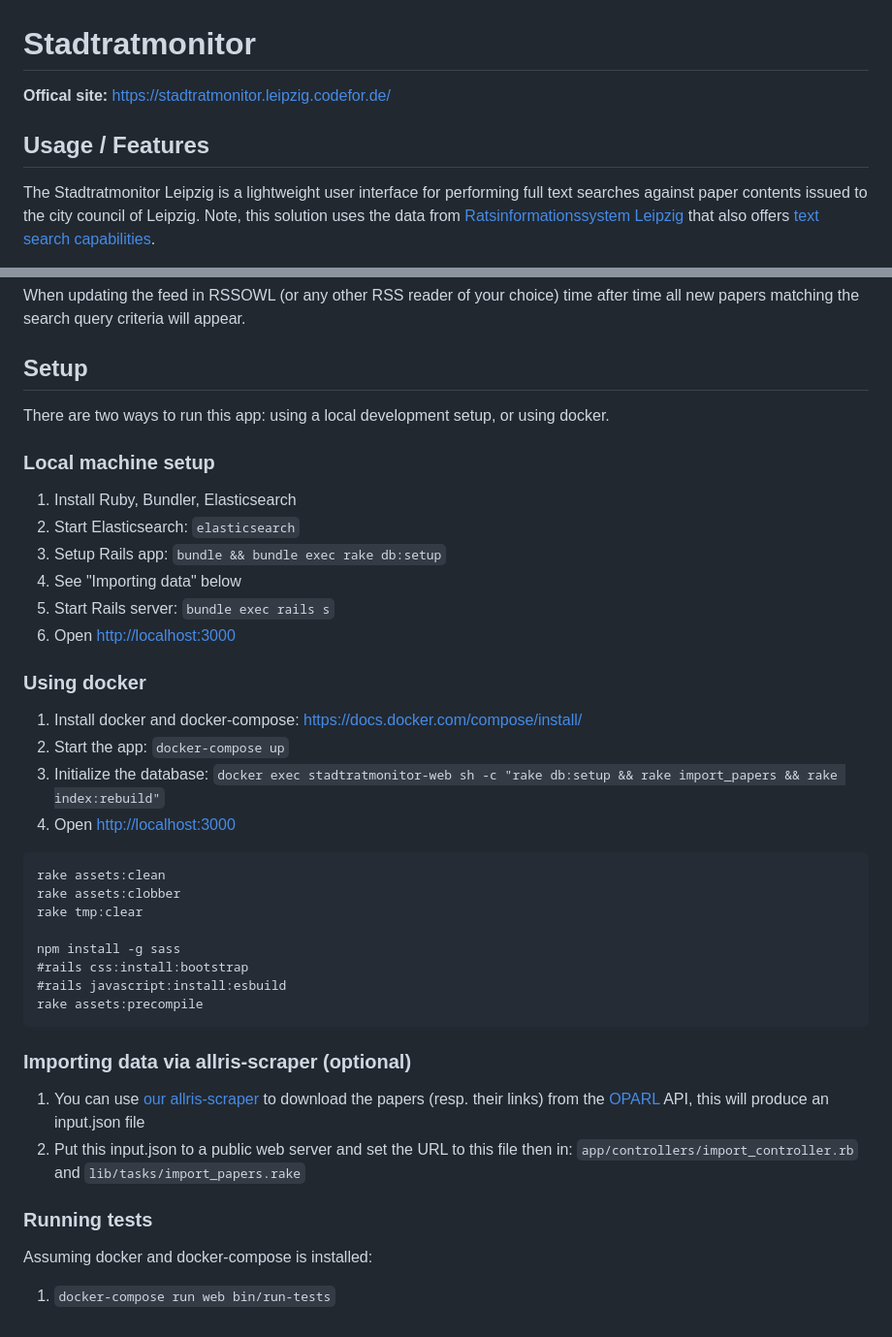
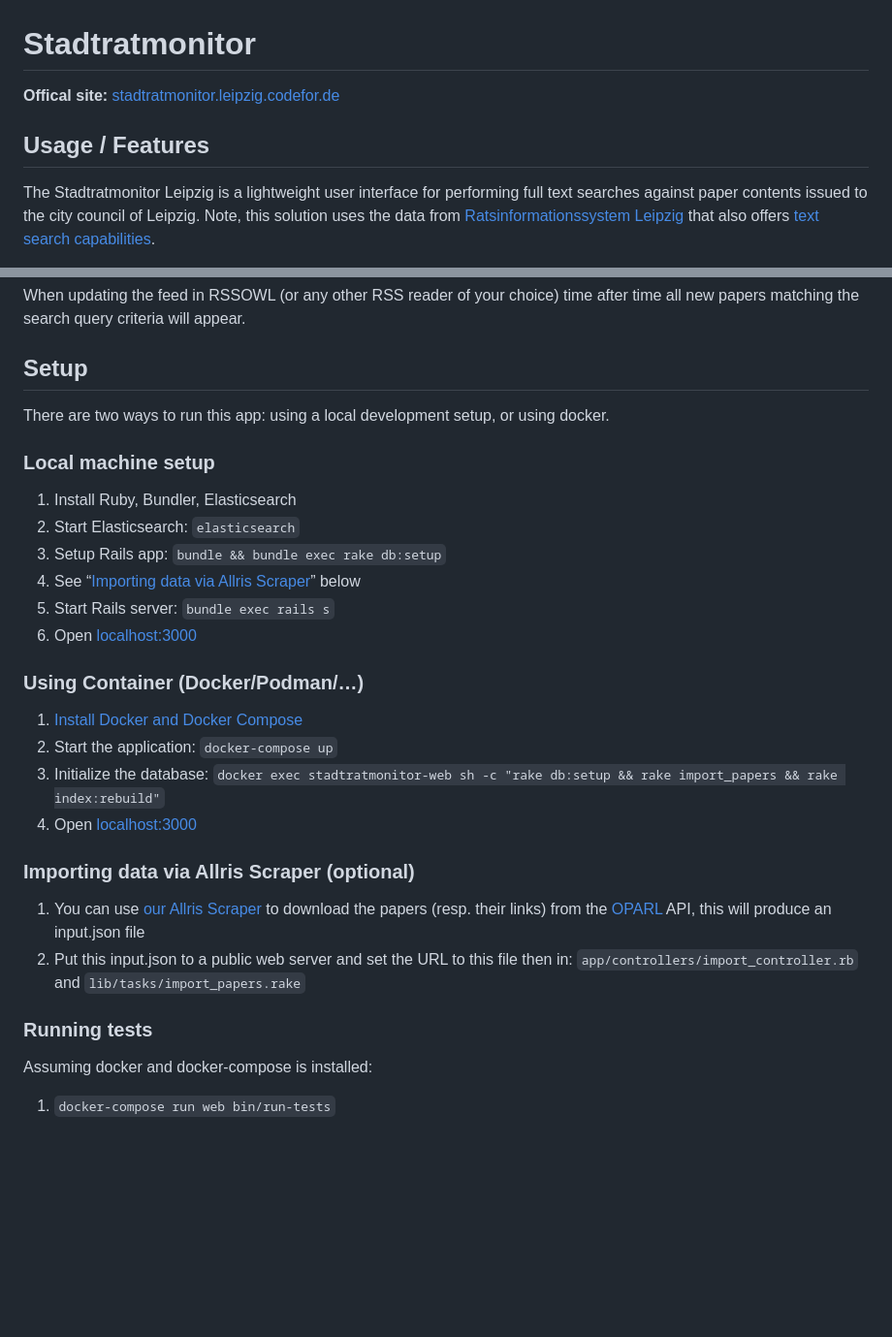
Before and after one commit to CodeforLeipzig/stadtratmonitor, a Markdown page: README.md, 2 parts joined by grey strips. Shown at 97% size. Drawn GitHub-style; blank space fills up the shorter version.

Commit message:
improve README.md

````diff
--- a/README.md
+++ b/README.md
@@ -1,9 +1,8 @@
 # Stadtratmonitor
 
-**Offical site:** https://stadtratmonitor.leipzig.codefor.de/
+**Offical site:** [stadtratmonitor.leipzig.codefor.de](https://stadtratmonitor.leipzig.codefor.de/)
 
 ## Usage / Features
-
 The Stadtratmonitor Leipzig is a lightweight user interface for performing full text searches against paper contents issued to the city council of Leipzig. Note, this solution uses the data from [Ratsinformationssystem Leipzig](https://ratsinformation.leipzig.de/allris_leipzig_public/) that also offers [text search capabilities](https://ratsinformation.leipzig.de/allris_leipzig_public/vo040).
 
 ### Sorting
@@ -47,7 +46,6 @@ Create a new Feed in RSSOWL and paste the just copied URL in the form
 When updating the feed in RSSOWL (or any other RSS reader of your choice) time after time all new papers matching the search query criteria will appear.
 
 ## Setup
-
 There are two ways to run this app: using a local development setup, or using
 docker.
 
@@ -55,36 +53,21 @@ docker.
 1. Install Ruby, Bundler, Elasticsearch
 2. Start Elasticsearch: `elasticsearch`
 3. Setup Rails app: `bundle && bundle exec rake db:setup`
-4. See "Importing data" below
+4. See “[Importing data via Allris Scraper](#importing-data-via-allris-scraper-optional)” below
 5. Start Rails server: `bundle exec rails s`
-6. Open [http://localhost:3000](http://localhost:3000)
+6. Open [localhost:3000](http://localhost:3000)
 
-### Using docker
+### Using Container (Docker/Podman/…)
+1. [Install Docker and Docker Compose](https://docs.docker.com/compose/install/)
+2. Start the application: `docker-compose up`
+3. Initialize the database: `docker exec stadtratmonitor-web sh -c "rake db:setup && rake import_papers && rake index:rebuild"`
+4. Open [localhost:3000](http://localhost:3000)
 
-1. Install docker and docker-compose: https://docs.docker.com/compose/install/
-2. Start the app: `docker-compose up`
-3. Initialize the database: `docker exec stadtratmonitor-web sh -c "rake db:setup && rake import_papers && rake index:rebuild"`
-4. Open [http://localhost:3000](http://localhost:3000)
-
-```
-rake assets:clean
-rake assets:clobber
-rake tmp:clear
-
-npm install -g sass
-#rails css:install:bootstrap
-#rails javascript:install:esbuild
-rake assets:precompile
-```
-
-
-### Importing data via allris-scraper (optional)
-1. You can use [our allris-scraper](https://github.com/CodeforLeipzig/allris-scraper) to download the papers (resp. their links) from the [OPARL](https://oparl.org/) API, this will produce an input.json file
+### Importing data via Allris Scraper (optional)
+1. You can use [our Allris Scraper](https://github.com/CodeforLeipzig/allris-scraper) to download the papers (resp. their links) from the [OPARL](https://oparl.org/) API, this will produce an input.json file
 2. Put this input.json to a public web server and set the URL to this file then in:
    `app/controllers/import_controller.rb` and `lib/tasks/import_papers.rake`
 
 ### Running tests
-
 Assuming docker and docker-compose is installed:
-
 1. `docker-compose run web bin/run-tests`
````
